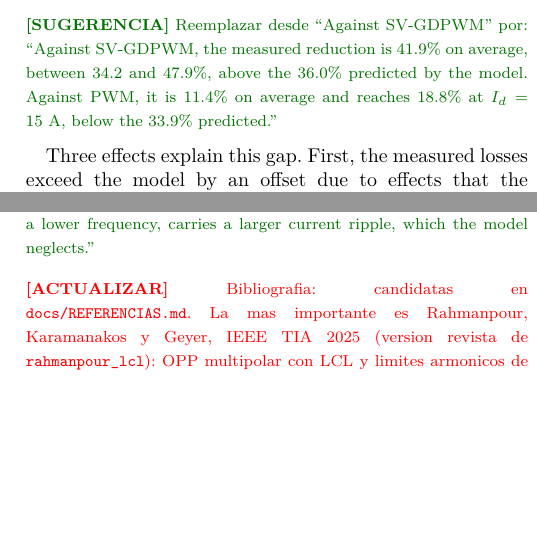
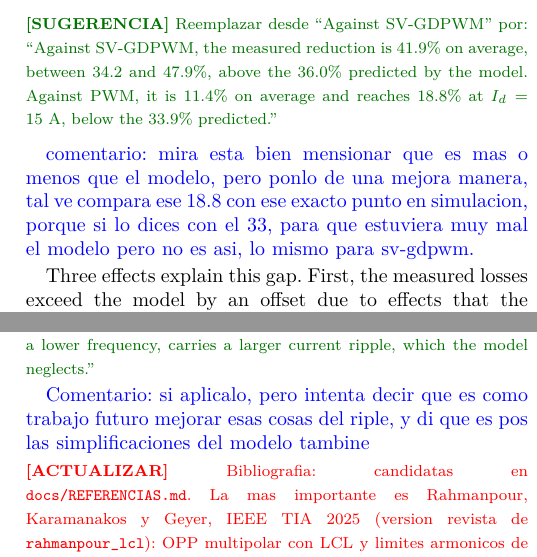
Before and after one commit to cstappung/Paper-Magister, a LaTeX paper (MAIN_FINAL.tex): two parts of the columns of pages 11 and 14 of 16, joined at a grey line, cut so that both start at the same text, the shorter picture padded with empty space. Compiled offline with pdfLaTeX; a missing font is replaced by an installed copy or a similar font; a LaTeX package or settings file that is missing is left out.

Commit message:
MAIN_FINAL.tex del autor con comentarios azules
Co-Authored-By: Claude Opus 5.5 <noreply@anthropic.com>
Claude-Session: https://claude.ai/code/session_01QSiZDmSBXiUAJD3Afnya9d

```diff
--- a/MAIN_FINAL.tex
+++ b/MAIN_FINAL.tex
@@ -1391,6 +1391,8 @@ measured reduction is 41.9\pct{} on average, between 34.2 and
 is 11.4\pct{} on average and reaches 18.8\pct{} at $I_d = 15$~A, below
 the 33.9\pct{} predicted.''}
 
+\textcolor{blue}{comentario: mira esta bien mensionar que es mas o menos que el modelo, pero ponlo de una mejora manera, tal ve compara ese 18.8 con ese exacto punto en simulacion, porque si lo dices con el 33, para que estuviera muy mal el modelo pero no es asi, lo mismo para sv-gdpwm.}
+
 Three effects explain this gap. First, the measured losses exceed the model
 by an offset due to effects that the model does not include: mainly the
 current ripple and the switching energies, which are taken from the
@@ -1626,6 +1633,9 @@ reduction with respect to SV-GDPWM, 42\pct{} on average, whereas with
 respect to PWM it is smaller, 11\pct{} on average and up to 19\pct{},
 mainly because the OPP, switching at a lower frequency, carries a larger
 current ripple, which the model neglects.''}
+
+
+\textcolor{blue}{Comentario: si aplicalo, pero intenta decir que es como trabajo futuro mejorar esas cosas del riple, y di que es pos las simplificaciones del modelo tambine}
 \old{The optimizer drives the current distortion to the regulatory limit and
 no further, \dots}
 % ----------------------------- Bibliografia -----------------------------
```
Also changed, not shown: MAIN_FINAL.tex (5 more changed lines).
